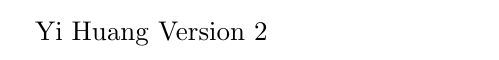
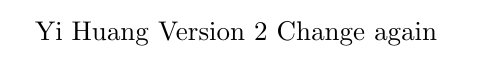
Before and after one commit to littleskyline/third-repo, a LaTeX document (document.tex): part of the page, cut so that both start at the same text. Compiled offline with pdfLaTeX.

Commit message:
Third version of this document in the testbranch

```diff
--- a/document.tex
+++ b/document.tex
@@ -2,5 +2,6 @@
 \begin{document}
 	Yi Huang
 	Version 2
+	Change again
 
 \end{document}
```
